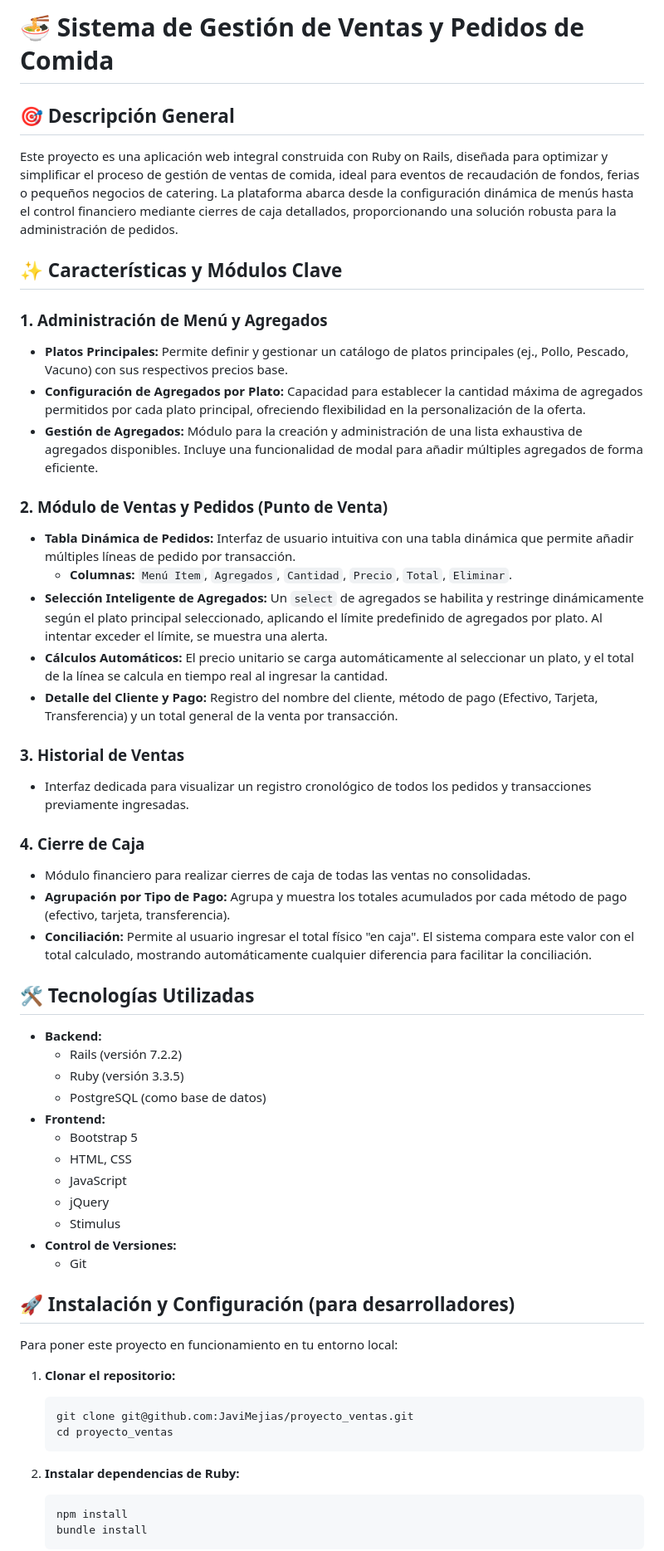
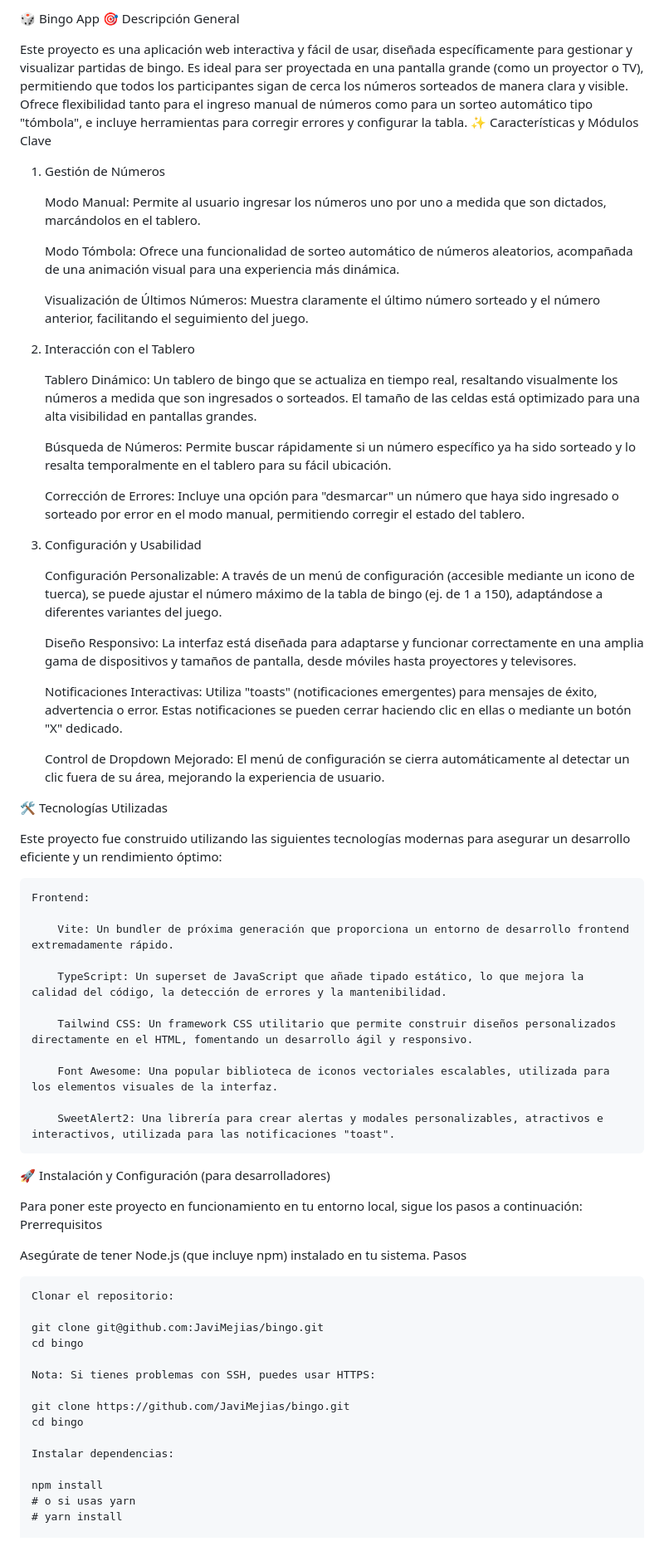
Before and after one commit to JaviMejias/proyecto_ventas, a Markdown page: README.md, the part around the change printed below. Shown: that part at 83% size. Drawn GitHub-style.

````diff
--- a/README.md
+++ b/README.md
@@ -1,59 +1,71 @@
-# 🍜 Sistema de Gestión de Ventas y Pedidos de Comida
+🎲 Bingo App
+🎯 Descripción General
 
-## 🎯 Descripción General
+Este proyecto es una aplicación web interactiva y fácil de usar, diseñada específicamente para gestionar y visualizar partidas de bingo. Es ideal para ser proyectada en una pantalla grande (como un proyector o TV), permitiendo que todos los participantes sigan de cerca los números sorteados de manera clara y visible. Ofrece flexibilidad tanto para el ingreso manual de números como para un sorteo automático tipo "tómbola", e incluye herramientas para corregir errores y configurar la tabla.
+✨ Características y Módulos Clave
+1. Gestión de Números
 
-Este proyecto es una aplicación web integral construida con Ruby on Rails, diseñada para optimizar y simplificar el proceso de gestión de ventas de comida, ideal para eventos de recaudación de fondos, ferias o pequeños negocios de catering. La plataforma abarca desde la configuración dinámica de menús hasta el control financiero mediante cierres de caja detallados, proporcionando una solución robusta para la administración de pedidos.
+    Modo Manual: Permite al usuario ingresar los números uno por uno a medida que son dictados, marcándolos en el tablero.
 
-## ✨ Características y Módulos Clave
+    Modo Tómbola: Ofrece una funcionalidad de sorteo automático de números aleatorios, acompañada de una animación visual para una experiencia más dinámica.
 
-### 1. **Administración de Menú y Agregados**
-* **Platos Principales:** Permite definir y gestionar un catálogo de platos principales (ej., Pollo, Pescado, Vacuno) con sus respectivos precios base.
-* **Configuración de Agregados por Plato:** Capacidad para establecer la cantidad máxima de agregados permitidos por cada plato principal, ofreciendo flexibilidad en la personalización de la oferta.
-* **Gestión de Agregados:** Módulo para la creación y administración de una lista exhaustiva de agregados disponibles. Incluye una funcionalidad de modal para añadir múltiples agregados de forma eficiente.
+    Visualización de Últimos Números: Muestra claramente el último número sorteado y el número anterior, facilitando el seguimiento del juego.
 
-### 2. **Módulo de Ventas y Pedidos (Punto de Venta)**
-* **Tabla Dinámica de Pedidos:** Interfaz de usuario intuitiva con una tabla dinámica que permite añadir múltiples líneas de pedido por transacción.
-    * **Columnas:** `Menú Item`, `Agregados`, `Cantidad`, `Precio`, `Total`, `Eliminar`.
-* **Selección Inteligente de Agregados:** Un `select` de agregados se habilita y restringe dinámicamente según el plato principal seleccionado, aplicando el límite predefinido de agregados por plato. Al intentar exceder el límite, se muestra una alerta.
-* **Cálculos Automáticos:** El precio unitario se carga automáticamente al seleccionar un plato, y el total de la línea se calcula en tiempo real al ingresar la cantidad.
-* **Detalle del Cliente y Pago:** Registro del nombre del cliente, método de pago (Efectivo, Tarjeta, Transferencia) y un total general de la venta por transacción.
+2. Interacción con el Tablero
 
-### 3. **Historial de Ventas**
-* Interfaz dedicada para visualizar un registro cronológico de todos los pedidos y transacciones previamente ingresadas.
+    Tablero Dinámico: Un tablero de bingo que se actualiza en tiempo real, resaltando visualmente los números a medida que son ingresados o sorteados. El tamaño de las celdas está optimizado para una alta visibilidad en pantallas grandes.
 
-### 4. **Cierre de Caja**
-* Módulo financiero para realizar cierres de caja de todas las ventas no consolidadas.
-* **Agrupación por Tipo de Pago:** Agrupa y muestra los totales acumulados por cada método de pago (efectivo, tarjeta, transferencia).
-* **Conciliación:** Permite al usuario ingresar el total físico "en caja". El sistema compara este valor con el total calculado, mostrando automáticamente cualquier diferencia para facilitar la conciliación.
+    Búsqueda de Números: Permite buscar rápidamente si un número específico ya ha sido sorteado y lo resalta temporalmente en el tablero para su fácil ubicación.
 
-## 🛠️ Tecnologías Utilizadas
+    Corrección de Errores: Incluye una opción para "desmarcar" un número que haya sido ingresado o sorteado por error en el modo manual, permitiendo corregir el estado del tablero.
 
-* **Backend:**
-    * Rails (versión 7.2.2)
-    * Ruby (versión 3.3.5)
-    * PostgreSQL (como base de datos)
-* **Frontend:**
-    * Bootstrap 5
-    * HTML, CSS
-    * JavaScript
-    * jQuery
-    * Stimulus
-* **Control de Versiones:**
-    * Git
+3. Configuración y Usabilidad
 
-## 🚀 Instalación y Configuración (para desarrolladores)
+    Configuración Personalizable: A través de un menú de configuración (accesible mediante un icono de tuerca), se puede ajustar el número máximo de la tabla de bingo (ej. de 1 a 150), adaptándose a diferentes variantes del juego.
 
-Para poner este proyecto en funcionamiento en tu entorno local:
+    Diseño Responsivo: La interfaz está diseñada para adaptarse y funcionar correctamente en una amplia gama de dispositivos y tamaños de pantalla, desde móviles hasta proyectores y televisores.
 
-1.  **Clonar el repositorio:**
-    ```bash
-    git clone git@github.com:JaviMejias/proyecto_ventas.git
-    cd proyecto_ventas
-    ```
+    Notificaciones Interactivas: Utiliza "toasts" (notificaciones emergentes) para mensajes de éxito, advertencia o error. Estas notificaciones se pueden cerrar haciendo clic en ellas o mediante un botón "X" dedicado.
 
-2.  **Instalar dependencias de Ruby:**
-    ```bash
+    Control de Dropdown Mejorado: El menú de configuración se cierra automáticamente al detectar un clic fuera de su área, mejorando la experiencia de usuario.
+
+🛠️ Tecnologías Utilizadas
+
+Este proyecto fue construido utilizando las siguientes tecnologías modernas para asegurar un desarrollo eficiente y un rendimiento óptimo:
+
+    Frontend:
+
+        Vite: Un bundler de próxima generación que proporciona un entorno de desarrollo frontend extremadamente rápido.
+
+        TypeScript: Un superset de JavaScript que añade tipado estático, lo que mejora la calidad del código, la detección de errores y la mantenibilidad.
+
+        Tailwind CSS: Un framework CSS utilitario que permite construir diseños personalizados directamente en el HTML, fomentando un desarrollo ágil y responsivo.
+
+        Font Awesome: Una popular biblioteca de iconos vectoriales escalables, utilizada para los elementos visuales de la interfaz.
+
+        SweetAlert2: Una librería para crear alertas y modales personalizables, atractivos e interactivos, utilizada para las notificaciones "toast".
+
+🚀 Instalación y Configuración (para desarrolladores)
+
+Para poner este proyecto en funcionamiento en tu entorno local, sigue los pasos a continuación:
+Prerrequisitos
+
+Asegúrate de tener Node.js (que incluye npm) instalado en tu sistema.
+Pasos
+
+    Clonar el repositorio:
+
+    git clone git@github.com:JaviMejias/bingo.git
+    cd bingo
+
+    Nota: Si tienes problemas con SSH, puedes usar HTTPS:
+
+    git clone https://github.com/JaviMejias/bingo.git
+    cd bingo
+
+    Instalar dependencias:
+
     npm install
-    bundle install
-    ```
+    # o si usas yarn
+    # yarn install
 
````
Also changed, not shown: other parts of README.md (+15 -16 lines).
